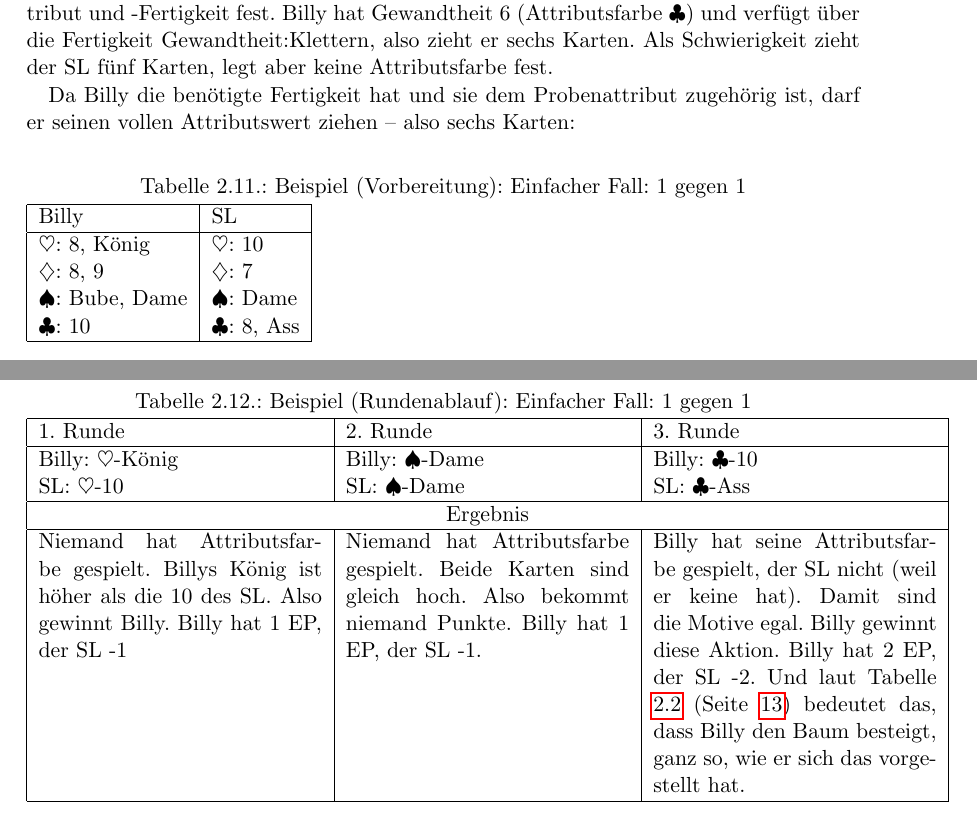
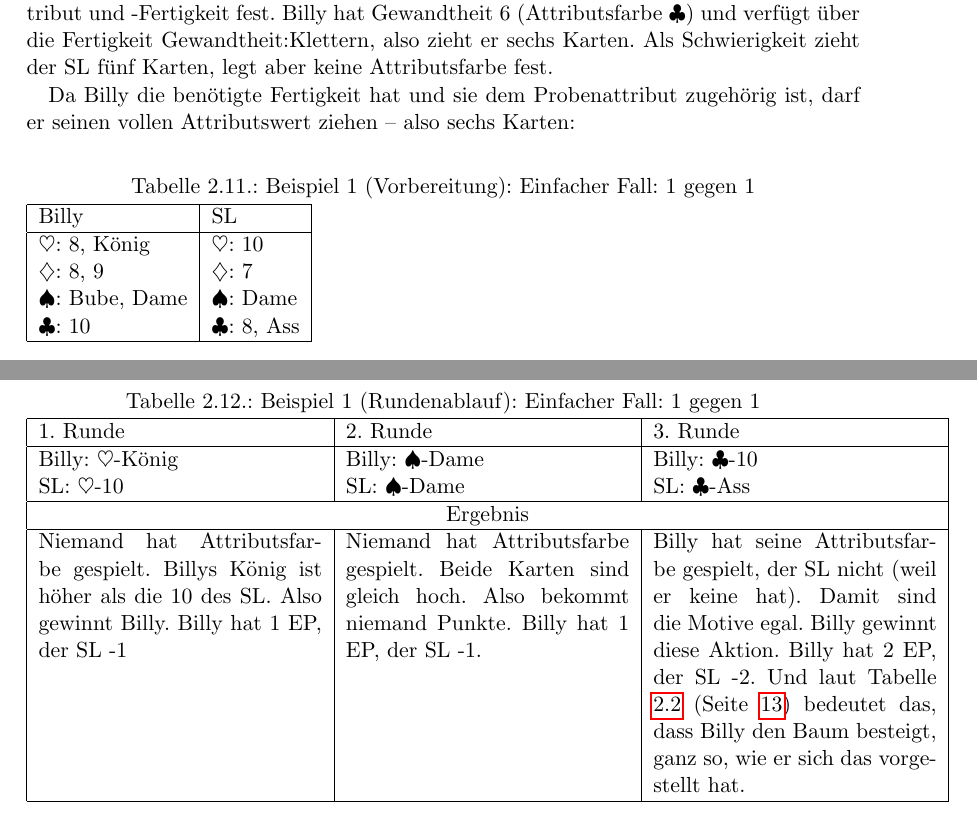
Before and after one commit to eisenherzz/einBlatt, a LaTeX document (einBlatt.tex, which reads einRegelblattBeispiele/einRegelblattBeispiele.tex): two parts of pages 19 and 20 of 61, joined at a grey line, cut so that both start at the same text. Compiled offline with pdfLaTeX.

Commit message:
einRegelBlattBeispiele: Beispiel einheitlich numeriert

```diff
--- a/einRegelblattBeispiele/einRegelblattBeispiele.tex
+++ b/einRegelblattBeispiele/einRegelblattBeispiele.tex
@@ -230,8 +230,8 @@ Billy will einen Baum hinauf klettern. Der SL bestimmt, dass der Konflikt zwisch
 
 Da Billy die benötigte Fertigkeit hat und sie dem Probenattribut zugehörig ist, darf er seinen vollen Attributswert ziehen -- also sechs Karten:
 \begin{table}[H]
-\caption{Beispiel (Vorbereitung): Einfacher Fall: 1 gegen 1}
-\label{tab:BeispielVorber1gegen1}
+\caption{Beispiel 1 (Vorbereitung): Einfacher Fall: 1 gegen 1}
+\label{tab:Beispiel1Vorber1gegen1}
 \begin{tabular}{|l|l|}
 \hline
 Billy & SL\\
@@ -245,8 +245,8 @@ Billy & SL\\
 \end{table}
 
 \begin{table}[H]
-\caption{Beispiel (Rundenablauf): Einfacher Fall: 1 gegen 1}
-\label{tab:BeispielRunden1gegen1}
+\caption{Beispiel 1 (Rundenablauf): Einfacher Fall: 1 gegen 1}
+\label{tab:Beispiel1Runden1gegen1}
 \begin{tabular}{|p{5cm}|p{5cm}|p{5cm}|}
 \hline
 1. Runde & 2. Runde & 3. Runde\\
```
Also changed, not shown: einBlatt.pdf, 3 other files.
